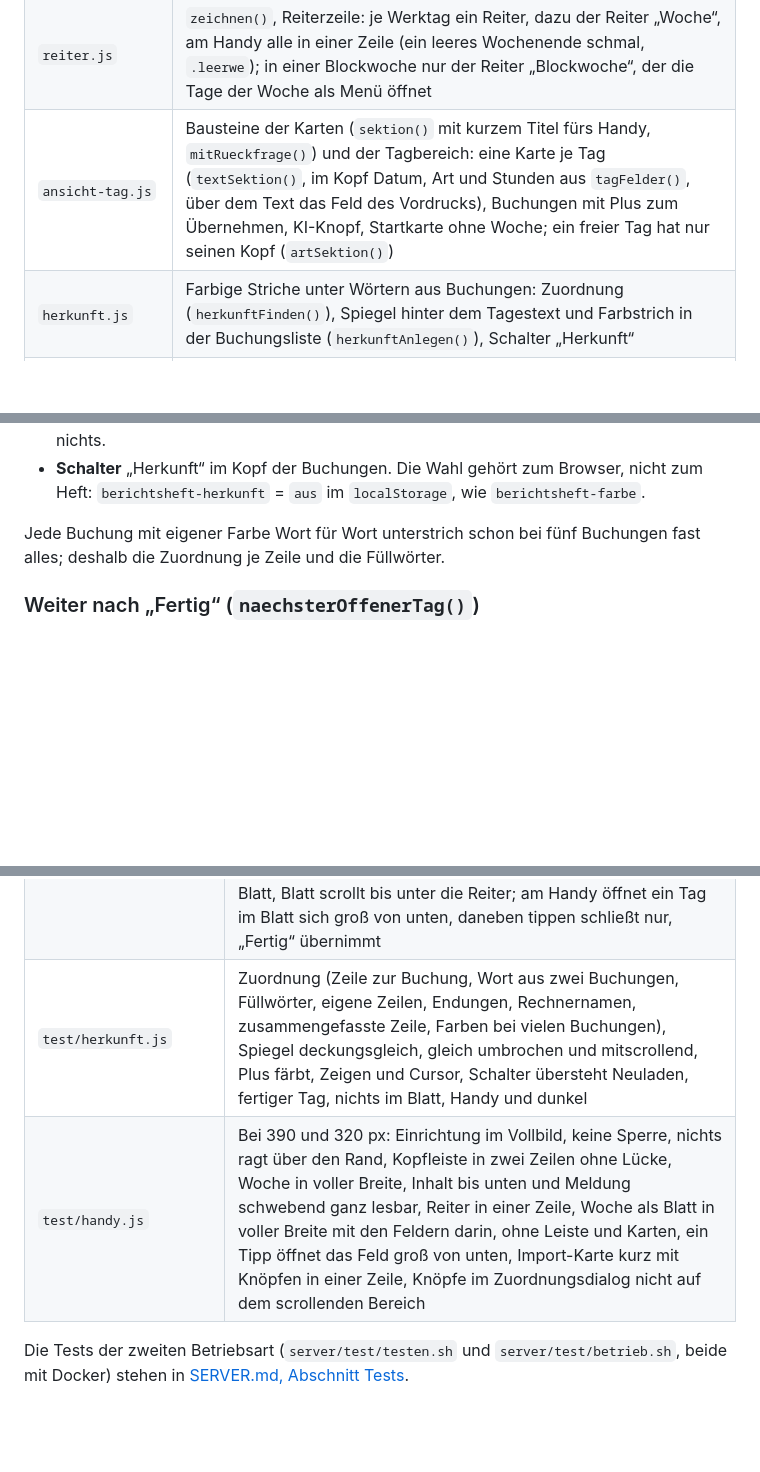
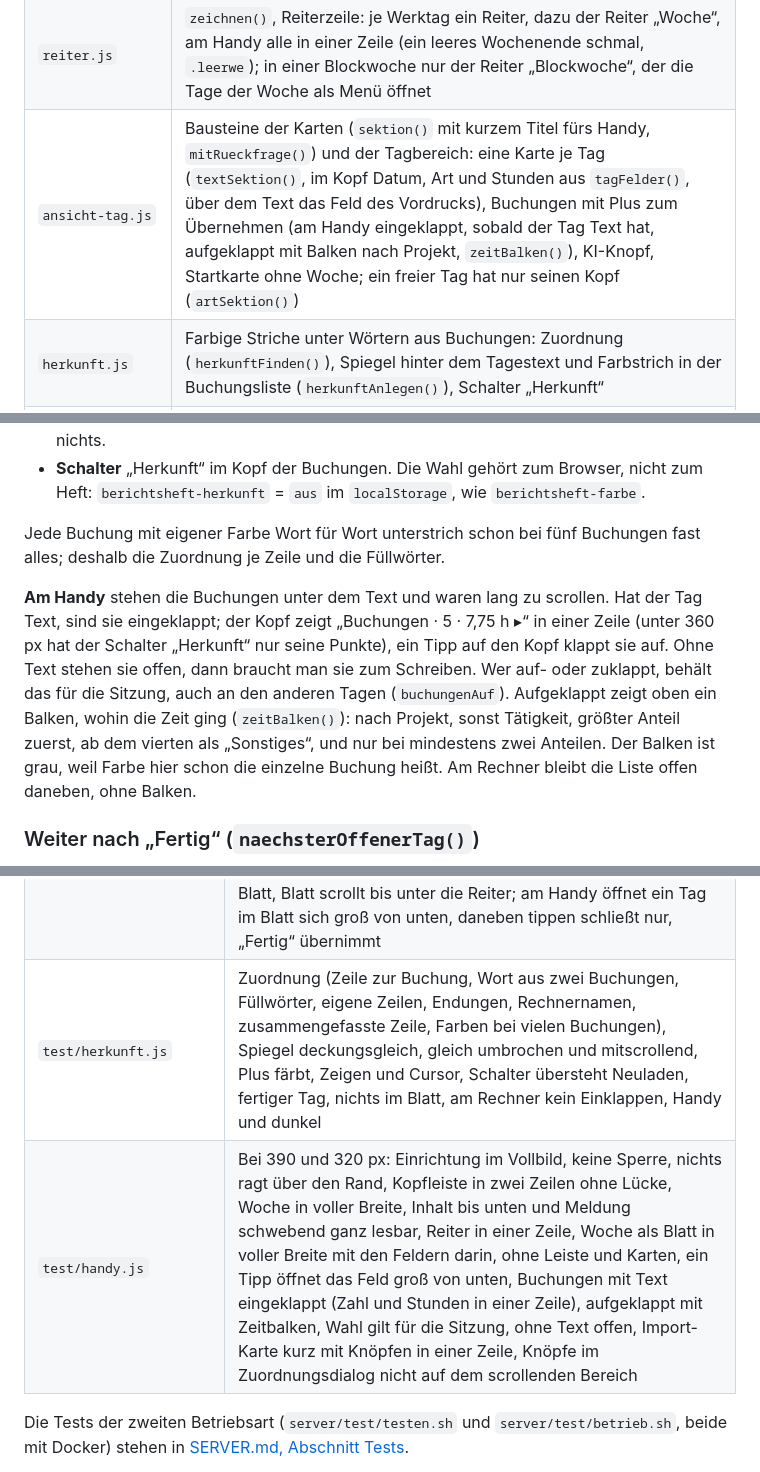
Before and after one commit to SergeyZakh/Ausbildungs-Berichtsheft, a Markdown page: docs/ENTWICKLUNG.md, 3 parts joined by grey strips. Drawn GitHub-style; blank space fills up the shorter version.

```diff
--- a/docs/ENTWICKLUNG.md
+++ b/docs/ENTWICKLUNG.md
@@ -87,7 +87,7 @@ Die Ordner ordnen nach Aufgabe; für den Build zählt allein die Liste `JS` in `
 | --- | --- |
 | `ansicht-woche.js` | Wochenbalken, Monatsraster, Navigation durch jede Kalenderwoche, nach „Fertig“ weiter zum nächsten offenen Tag (`weiterNachFertig()`) |
 | `reiter.js` | `zeichnen()`, Reiterzeile: je Werktag ein Reiter, dazu der Reiter „Woche“, am Handy alle in einer Zeile (ein leeres Wochenende schmal, `.leerwe`); in einer Blockwoche nur der Reiter „Blockwoche“, der die Tage der Woche als Menü öffnet |
-| `ansicht-tag.js` | Bausteine der Karten (`sektion()` mit kurzem Titel fürs Handy, `mitRueckfrage()`) und der Tagbereich: eine Karte je Tag (`textSektion()`, im Kopf Datum, Art und Stunden aus `tagFelder()`, über dem Text das Feld des Vordrucks), Buchungen mit Plus zum Übernehmen, KI-Knopf, Startkarte ohne Woche; ein freier Tag hat nur seinen Kopf (`artSektion()`) |
+| `ansicht-tag.js` | Bausteine der Karten (`sektion()` mit kurzem Titel fürs Handy, `mitRueckfrage()`) und der Tagbereich: eine Karte je Tag (`textSektion()`, im Kopf Datum, Art und Stunden aus `tagFelder()`, über dem Text das Feld des Vordrucks), Buchungen mit Plus zum Übernehmen (am Handy eingeklappt, sobald der Tag Text hat, aufgeklappt mit Balken nach Projekt, `zeitBalken()`), KI-Knopf, Startkarte ohne Woche; ein freier Tag hat nur seinen Kopf (`artSektion()`) |
 | `herkunft.js` | Farbige Striche unter Wörtern aus Buchungen: Zuordnung (`herkunftFinden()`), Spiegel hinter dem Tagestext und Farbstrich in der Buchungsliste (`herkunftAnlegen()`), Schalter „Herkunft“ |
 | `wochenblatt.js` | Reiter „Woche“: das Blatt (`blattVorschau()`), in dem jedes Feld beschreibbar ist, auch der Text jedes Tages, darüber eine ruhige Zeile; am Handy öffnet ein Tipp das Feld groß (`schreibblattOeffnen()`); `seitenspalte()` nur noch beim Ausbilder |
 | `schulwoche.js` | Themen einer Blockwoche (`schulwocheFeld()`: Feld, Karte und die Knöpfe am Feld im Blatt) und die Tage der Blockwoche mit ihrer Art (`blockTageMenue()`) |
@@ -437,6 +437,15 @@ kommt. Eine Buchung, von der nichts im Text steht, hat einen blassen Strich.
 Jede Buchung mit eigener Farbe Wort für Wort unterstrich schon bei fünf Buchungen fast alles;
 deshalb die Zuordnung je Zeile und die Füllwörter.
 
+**Am Handy** stehen die Buchungen unter dem Text und waren lang zu scrollen. Hat der Tag Text,
+sind sie eingeklappt; der Kopf zeigt „Buchungen · 5 · 7,75 h ▸“ in einer Zeile (unter 360 px hat
+der Schalter „Herkunft“ nur seine Punkte), ein Tipp auf den Kopf klappt sie auf. Ohne Text stehen
+sie offen, dann braucht man sie zum Schreiben. Wer auf- oder zuklappt, behält das für die Sitzung,
+auch an den anderen Tagen (`buchungenAuf`). Aufgeklappt zeigt oben ein Balken, wohin die Zeit ging
+(`zeitBalken()`): nach Projekt, sonst Tätigkeit, größter Anteil zuerst, ab dem vierten als
+„Sonstiges“, und nur bei mindestens zwei Anteilen. Der Balken ist grau, weil Farbe hier schon die
+einzelne Buchung heißt. Am Rechner bleibt die Liste offen daneben, ohne Balken.
+
 ### Weiter nach „Fertig“ (`naechsterOffenerTag()`)
 
 „Fertig“ am Tag und bei den Themen einer Blockwoche springt zum nächsten Tag derselben Woche, der
@@ -766,8 +775,8 @@ npm test
 | `test/vordruck.js` | Tägliche Notierung: Umschalten unter „Deine Daten“, neben der Vorschau kein zweiter Schalter und keine Knöpfe, Zeilen je Tag ohne Stunden, Unterweisungen, Word, Gesamtheft, Druck, Aufteilen einer vollen Woche, Wahl übersteht Neuladen |
 | `test/blockwoche.js` | Blockwoche erkennen (Feiertag darin, ein einzelner Schultag, eigener Tagestext, Arbeitstag von Hand, tägliche Notierung), die Tage als Menü hinter dem Reiter, Themen schreiben und mit „Fertig“ am Feld übernehmen, übernommen im Blatt weiter beschreibbar, Stand 5/5, Wochenblatt und tägliches Blatt, Neuladen; nichts über dem Schreibfeld; „Fertig“ springt nur nach vorn weiter, „Zurück“, sonst Knopf zum frühesten offenen Tag; am Handy die Themen im Blatt, groß zum Schreiben, Escape schließt ohne, „Fertig“ mit Übernahme |
 | `test/hinweise.js` | Hinweise beim Öffnen (was fehlt, Sicherung fällig, iPhone, am Handy kurz, „Wie?“ zeigt alles), Übersicht mit Tagen je Art und Ausbildungsjahr, Buchung übernehmen, Start ohne Woche, Legende, dunkler Modus vom Gerät und per Knopf (gleiche Farben), am Handy schwebende Meldung (geht nach vier Sekunden, Warnung bleibt, Tippen und Wischen schließen) und kurzer Titel; Reiter „Woche“ am Rechner: Felder auf ihren Kästen im Blatt, keine Leiste darüber, Marke am offenen Tag, ins Blatt schreiben, jeder Tag ein Feld über seinen Zeilen, darin schreiben und „Fertig“, Tageskopf öffnet den Tag, Tag ohne Text über dem Blatt öffnet sich groß, schmales Fenster bleibt Blatt, Blatt scrollt bis unter die Reiter; am Handy öffnet ein Tag im Blatt sich groß von unten, daneben tippen schließt nur, „Fertig“ übernimmt |
-| `test/herkunft.js` | Zuordnung (Zeile zur Buchung, Wort aus zwei Buchungen, Füllwörter, eigene Zeilen, Endungen, Rechnernamen, zusammengefasste Zeile, Farben bei vielen Buchungen), Spiegel deckungsgleich, gleich umbrochen und mitscrollend, Plus färbt, Zeigen und Cursor, Schalter übersteht Neuladen, fertiger Tag, nichts im Blatt, Handy und dunkel |
-| `test/handy.js` | Bei 390 und 320 px: Einrichtung im Vollbild, keine Sperre, nichts ragt über den Rand, Kopfleiste in zwei Zeilen ohne Lücke, Woche in voller Breite, Inhalt bis unten und Meldung schwebend ganz lesbar, Reiter in einer Zeile, Woche als Blatt in voller Breite mit den Feldern darin, ohne Leiste und Karten, ein Tipp öffnet das Feld groß von unten, Import-Karte kurz mit Knöpfen in einer Zeile, Knöpfe im Zuordnungsdialog nicht auf dem scrollenden Bereich |
+| `test/herkunft.js` | Zuordnung (Zeile zur Buchung, Wort aus zwei Buchungen, Füllwörter, eigene Zeilen, Endungen, Rechnernamen, zusammengefasste Zeile, Farben bei vielen Buchungen), Spiegel deckungsgleich, gleich umbrochen und mitscrollend, Plus färbt, Zeigen und Cursor, Schalter übersteht Neuladen, fertiger Tag, nichts im Blatt, am Rechner kein Einklappen, Handy und dunkel |
+| `test/handy.js` | Bei 390 und 320 px: Einrichtung im Vollbild, keine Sperre, nichts ragt über den Rand, Kopfleiste in zwei Zeilen ohne Lücke, Woche in voller Breite, Inhalt bis unten und Meldung schwebend ganz lesbar, Reiter in einer Zeile, Woche als Blatt in voller Breite mit den Feldern darin, ohne Leiste und Karten, ein Tipp öffnet das Feld groß von unten, Buchungen mit Text eingeklappt (Zahl und Stunden in einer Zeile), aufgeklappt mit Zeitbalken, Wahl gilt für die Sitzung, ohne Text offen, Import-Karte kurz mit Knöpfen in einer Zeile, Knöpfe im Zuordnungsdialog nicht auf dem scrollenden Bereich |
 
 Die Tests der zweiten Betriebsart (`server/test/testen.sh` und `server/test/betrieb.sh`, beide
 mit Docker) stehen in [SERVER.md, Abschnitt Tests](SERVER.md#tests).
```
Also changed, not shown: CHANGELOG.md (+3 -0 lines), docs/START.md (+2 -0 lines), docs/bilder/tag.png, 5 other files.
